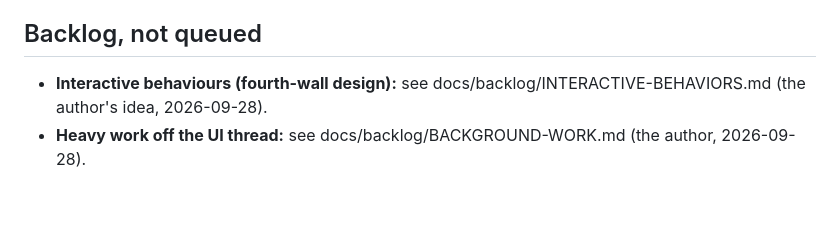
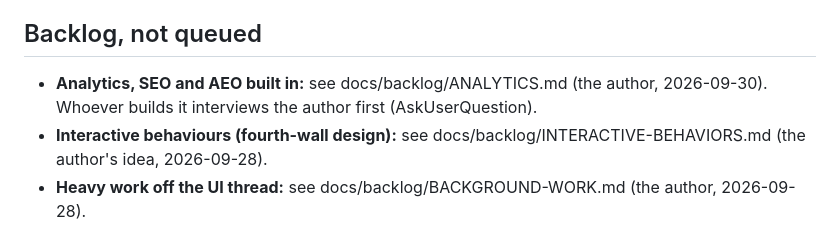
Before and after one commit to iretonsean/Omastrator, a Markdown page: docs/backlog/QUICK-WINS.md, the part around the change. Drawn GitHub-style; blank space fills up the shorter version.

```diff
--- a/docs/backlog/QUICK-WINS.md
+++ b/docs/backlog/QUICK-WINS.md
@@ -35,6 +35,8 @@ file with the work. Don't delete finished items.
 
 ## Backlog, not queued
 
+- **Analytics, SEO and AEO built in:** see docs/backlog/ANALYTICS.md (the author, 2026-09-30). Whoever
+  builds it interviews the author first (AskUserQuestion).
 - **Interactive behaviours (fourth-wall design):** see
   docs/backlog/INTERACTIVE-BEHAVIORS.md (the author's idea, 2026-09-28).
 - **Heavy work off the UI thread:** see docs/backlog/BACKGROUND-WORK.md
```
Also changed, not shown: docs/backlog/ANALYTICS.md (added, +41 -0 lines).
